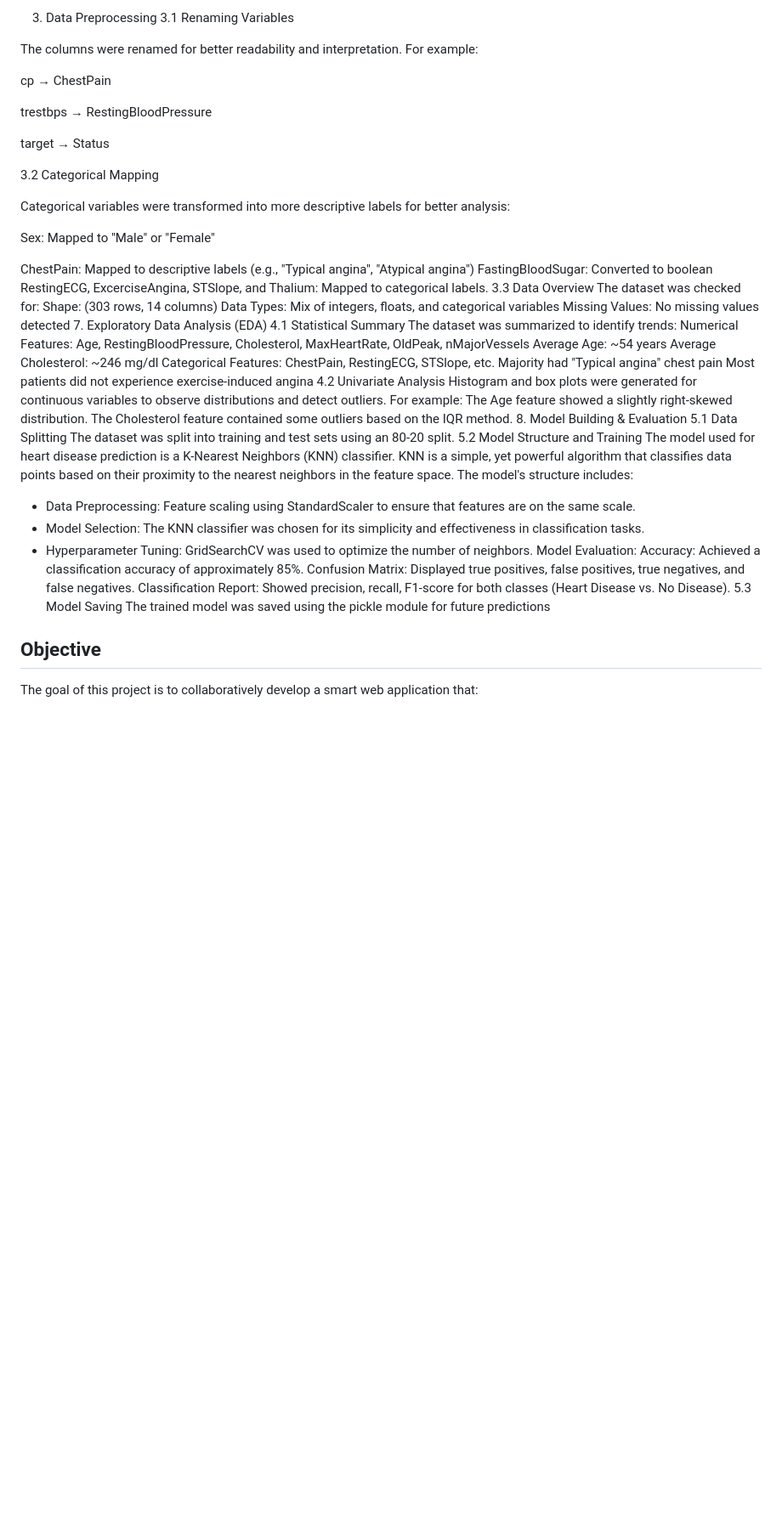
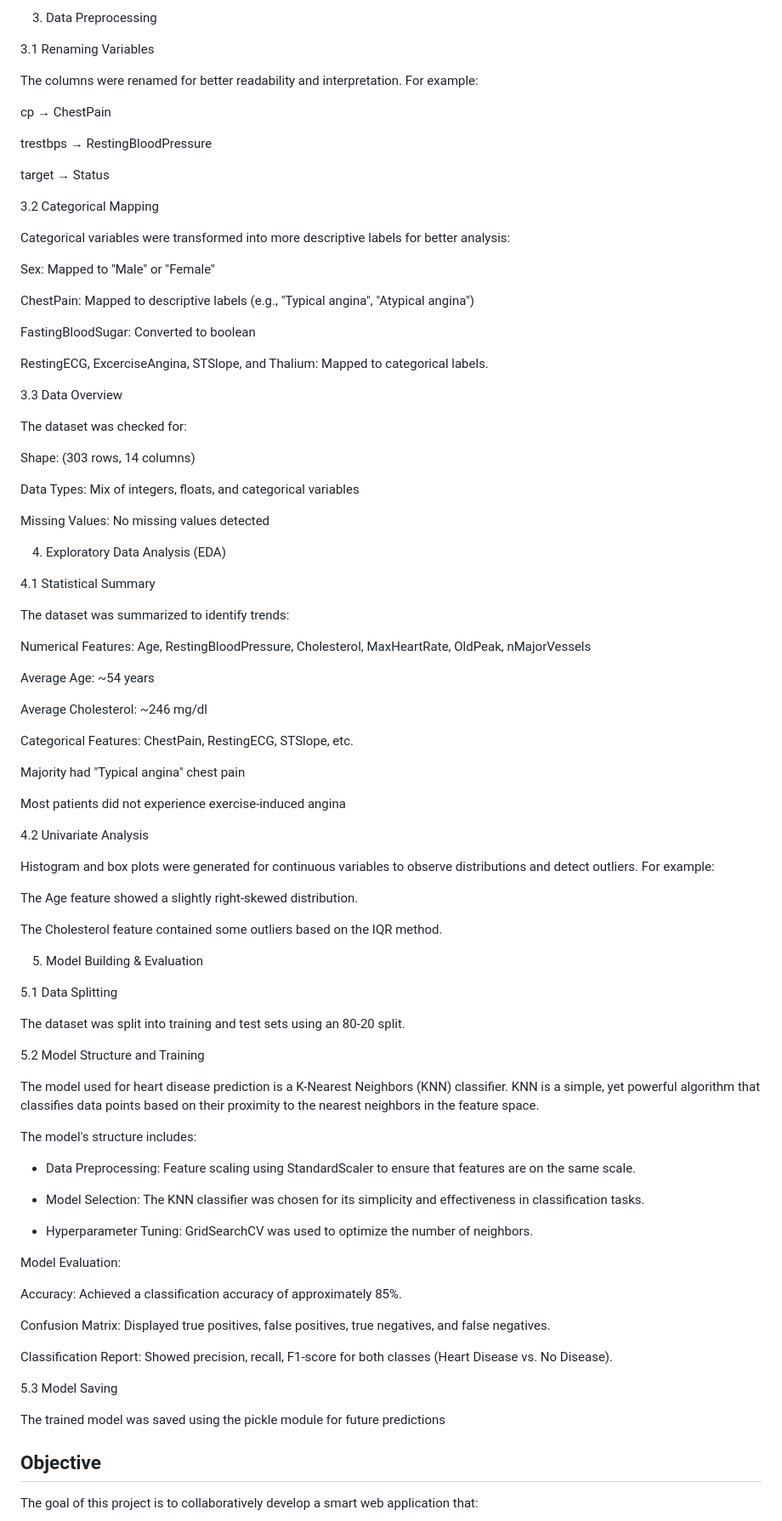
Before and after one commit to Ulduzpp/Smart_Web_Nexus, a Markdown page: README.md, the part around one of its changes. Shown at 85% size. GitHub-like rendering; blank space fills up the shorter version.

```diff
--- a/README.md
+++ b/README.md
@@ -62,6 +63,7 @@ The dataset used for this project is a heart disease dataset sourced from Kaggle
 - Status (Target): Presence of heart disease (1 = Disease, 0 = No Disease)
 
 3. Data Preprocessing
+
 3.1 Renaming Variables
 
 The columns were renamed for better readability and interpretation. For example:
@@ -79,41 +81,77 @@ Categorical variables were transformed into more descriptive labels for better a
 Sex: Mapped to "Male" or "Female"
 
 ChestPain: Mapped to descriptive labels (e.g., "Typical angina", "Atypical angina")
+
 FastingBloodSugar: Converted to boolean
+
 RestingECG, ExcerciseAngina, STSlope, and Thalium: Mapped to categorical labels.
+
 3.3 Data Overview
+
 The dataset was checked for:
+
 Shape: (303 rows, 14 columns)
+
 Data Types: Mix of integers, floats, and categorical variables
+
 Missing Values: No missing values detected
-7. Exploratory Data Analysis (EDA)
+
+4. Exploratory Data Analysis (EDA)
+
 4.1 Statistical Summary
+
 The dataset was summarized to identify trends:
+
 Numerical Features: Age, RestingBloodPressure, Cholesterol, MaxHeartRate, OldPeak, nMajorVessels
+
 Average Age: ~54 years
+
 Average Cholesterol: ~246 mg/dl
+
 Categorical Features: ChestPain, RestingECG, STSlope, etc.
+
 Majority had "Typical angina" chest pain
+
 Most patients did not experience exercise-induced angina
+
 4.2 Univariate Analysis
+
 Histogram and box plots were generated for continuous variables to observe distributions and detect outliers. For example:
+
 The Age feature showed a slightly right-skewed distribution.
+
 The Cholesterol feature contained some outliers based on the IQR method.
-8. Model Building & Evaluation
+
+5. Model Building & Evaluation
+
 5.1 Data Splitting
+
 The dataset was split into training and test sets using an 80-20 split.
+
 5.2 Model Structure and Training
+
 The model used for heart disease prediction is a K-Nearest Neighbors (KNN) classifier. KNN is a simple, yet powerful algorithm that classifies data points based on their proximity to the nearest neighbors in the feature space.
+
 The model's structure includes:
+
 - Data Preprocessing: Feature scaling using StandardScaler to ensure that features are on the same scale.
+
 - Model Selection: The KNN classifier was chosen for its simplicity and effectiveness in classification tasks.
+
 - Hyperparameter Tuning: GridSearchCV was used to optimize the number of neighbors.
+
 Model Evaluation:
+
 Accuracy: Achieved a classification accuracy of approximately 85%.
+
 Confusion Matrix: Displayed true positives, false positives, true negatives, and false negatives.
+
 Classification Report: Showed precision, recall, F1-score for both classes (Heart Disease vs. No Disease).
+
 5.3 Model Saving
+
 The trained model was saved using the pickle module for future predictions
+
 ## Objective
 
 The goal of this project is to collaboratively develop a smart web application that:
```
Also changed, not shown: other parts of README.md (+1 -0 lines).
